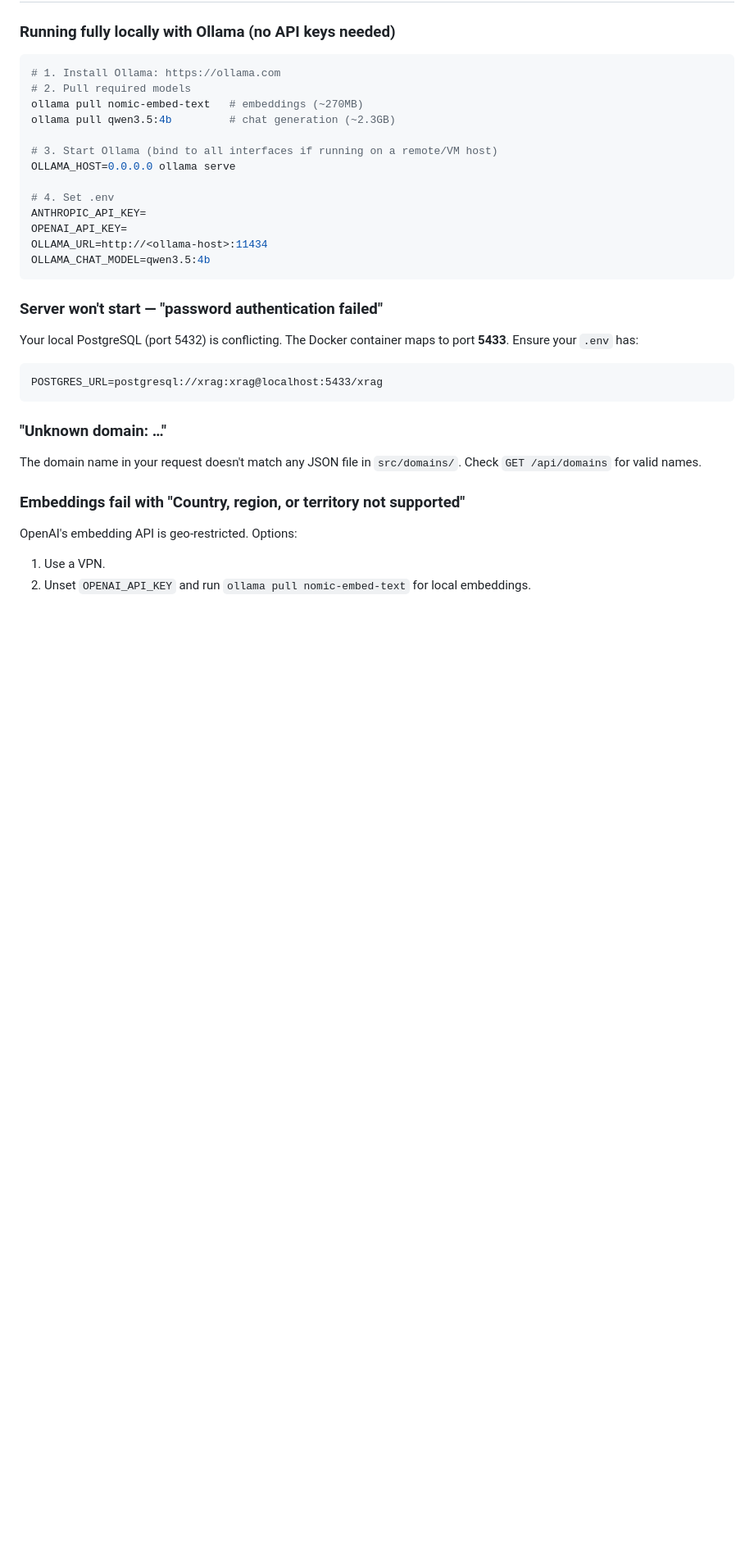
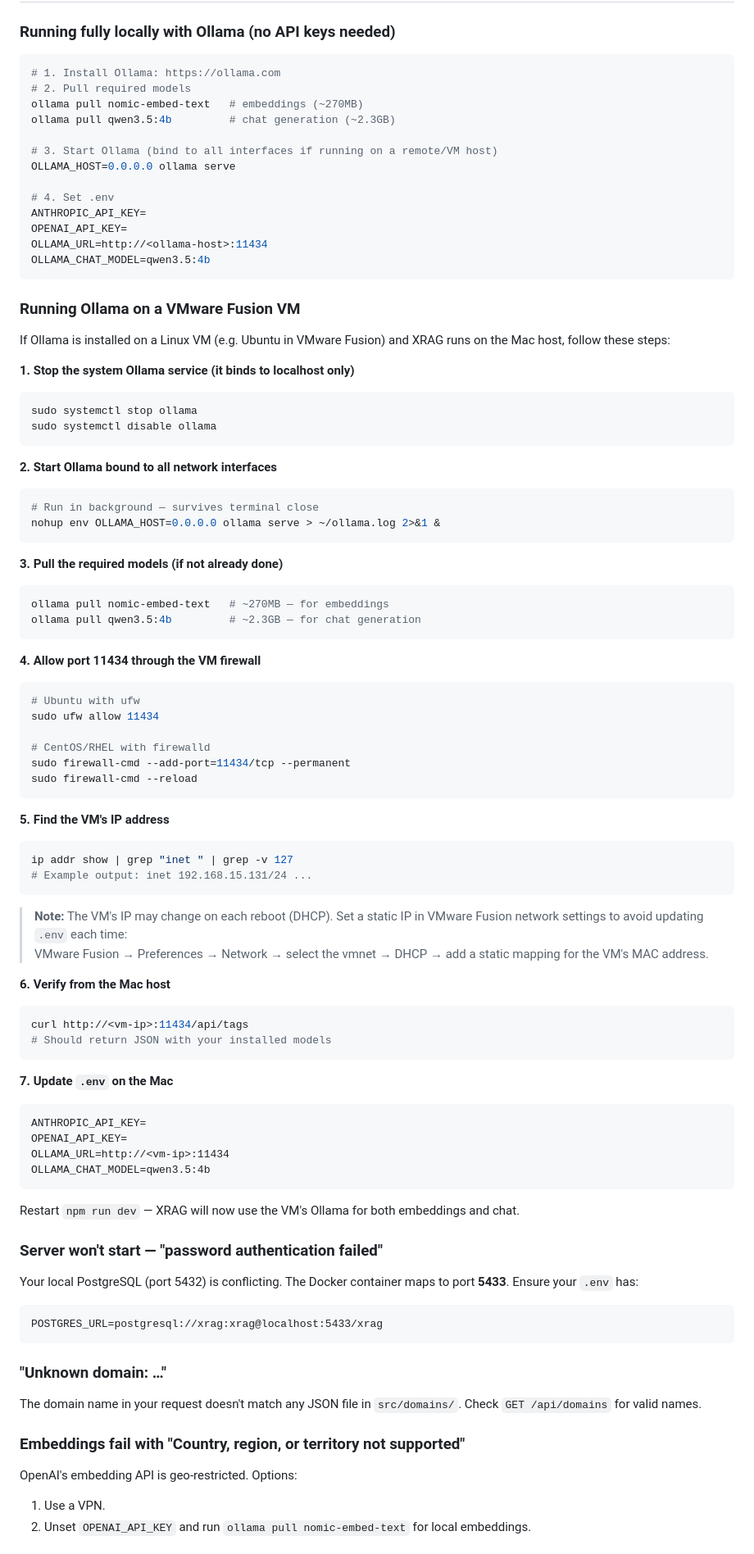
Before and after one commit to kwokpaul4/XRAG, a Markdown page: docs/operations-manual.md, the part around the change. Shown at 82% size. Drawn GitHub-style; blank space fills up the shorter version.

Commit message:
docs: add VMware Fusion Ollama setup guide to operations manual

````diff
--- a/docs/operations-manual.md
+++ b/docs/operations-manual.md
@@ -363,6 +363,70 @@ OLLAMA_URL=http://<ollama-host>:11434
 OLLAMA_CHAT_MODEL=qwen3.5:4b
 ```
 
+### Running Ollama on a VMware Fusion VM
+
+If Ollama is installed on a Linux VM (e.g. Ubuntu in VMware Fusion) and XRAG runs on the Mac host, follow these steps:
+
+**1. Stop the system Ollama service (it binds to localhost only)**
+
+```bash
+sudo systemctl stop ollama
+sudo systemctl disable ollama
+```
+
+**2. Start Ollama bound to all network interfaces**
+
+```bash
+# Run in background — survives terminal close
+nohup env OLLAMA_HOST=0.0.0.0 ollama serve > ~/ollama.log 2>&1 &
+```
+
+**3. Pull the required models (if not already done)**
+
+```bash
+ollama pull nomic-embed-text   # ~270MB — for embeddings
+ollama pull qwen3.5:4b         # ~2.3GB — for chat generation
+```
+
+**4. Allow port 11434 through the VM firewall**
+
+```bash
+# Ubuntu with ufw
+sudo ufw allow 11434
+
+# CentOS/RHEL with firewalld
+sudo firewall-cmd --add-port=11434/tcp --permanent
+sudo firewall-cmd --reload
+```
+
+**5. Find the VM's IP address**
+
+```bash
+ip addr show | grep "inet " | grep -v 127
+# Example output: inet 192.168.15.131/24 ...
+```
+
+> **Note:** The VM's IP may change on each reboot (DHCP). Set a static IP in VMware Fusion network settings to avoid updating `.env` each time:
+> VMware Fusion → Preferences → Network → select the vmnet → DHCP → add a static mapping for the VM's MAC address.
+
+**6. Verify from the Mac host**
+
+```bash
+curl http://<vm-ip>:11434/api/tags
+# Should return JSON with your installed models
+```
+
+**7. Update `.env` on the Mac**
+
+```
+ANTHROPIC_API_KEY=
+OPENAI_API_KEY=
+OLLAMA_URL=http://<vm-ip>:11434
+OLLAMA_CHAT_MODEL=qwen3.5:4b
+```
+
+Restart `npm run dev` — XRAG will now use the VM's Ollama for both embeddings and chat.
+
 ### Server won't start — "password authentication failed"
 
 Your local PostgreSQL (port 5432) is conflicting. The Docker container maps to port **5433**. Ensure your `.env` has:
````
